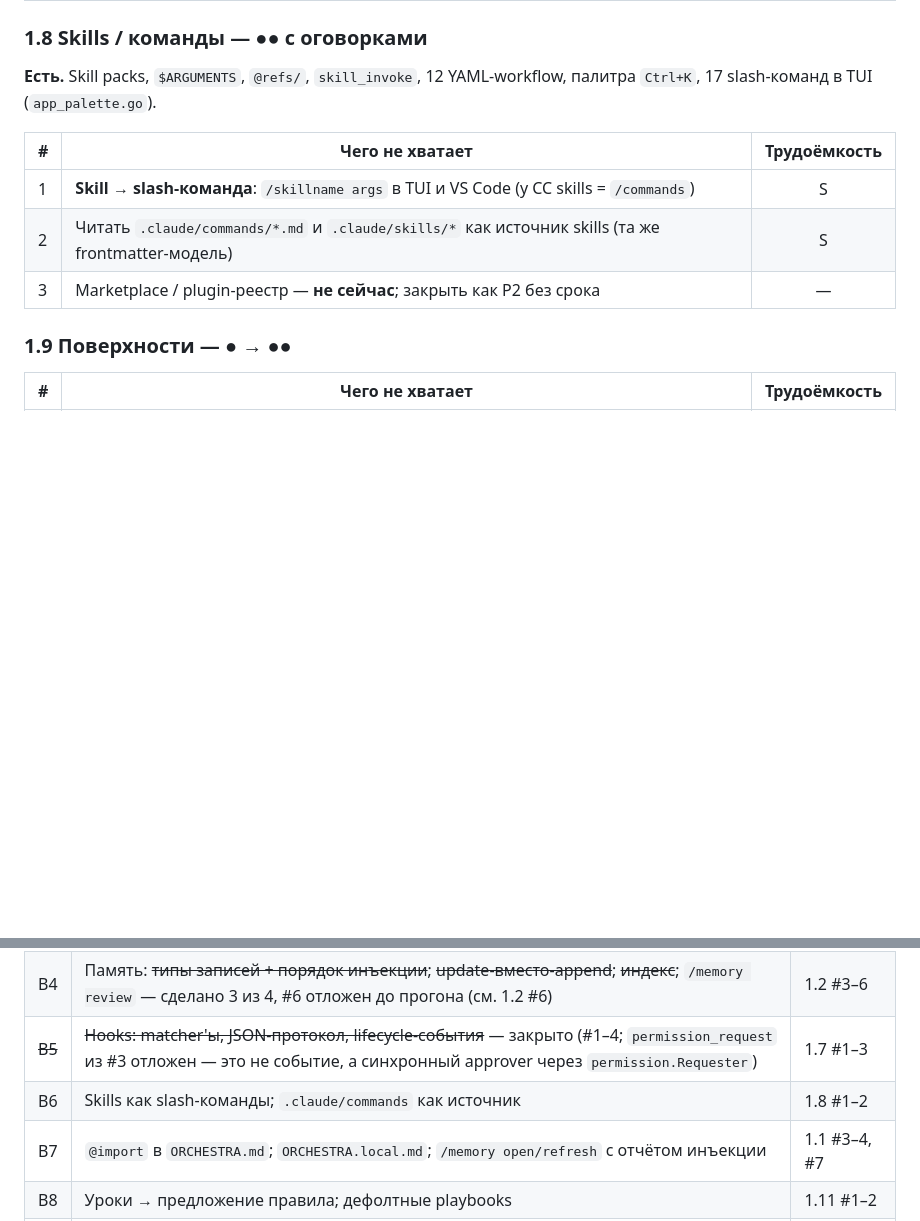
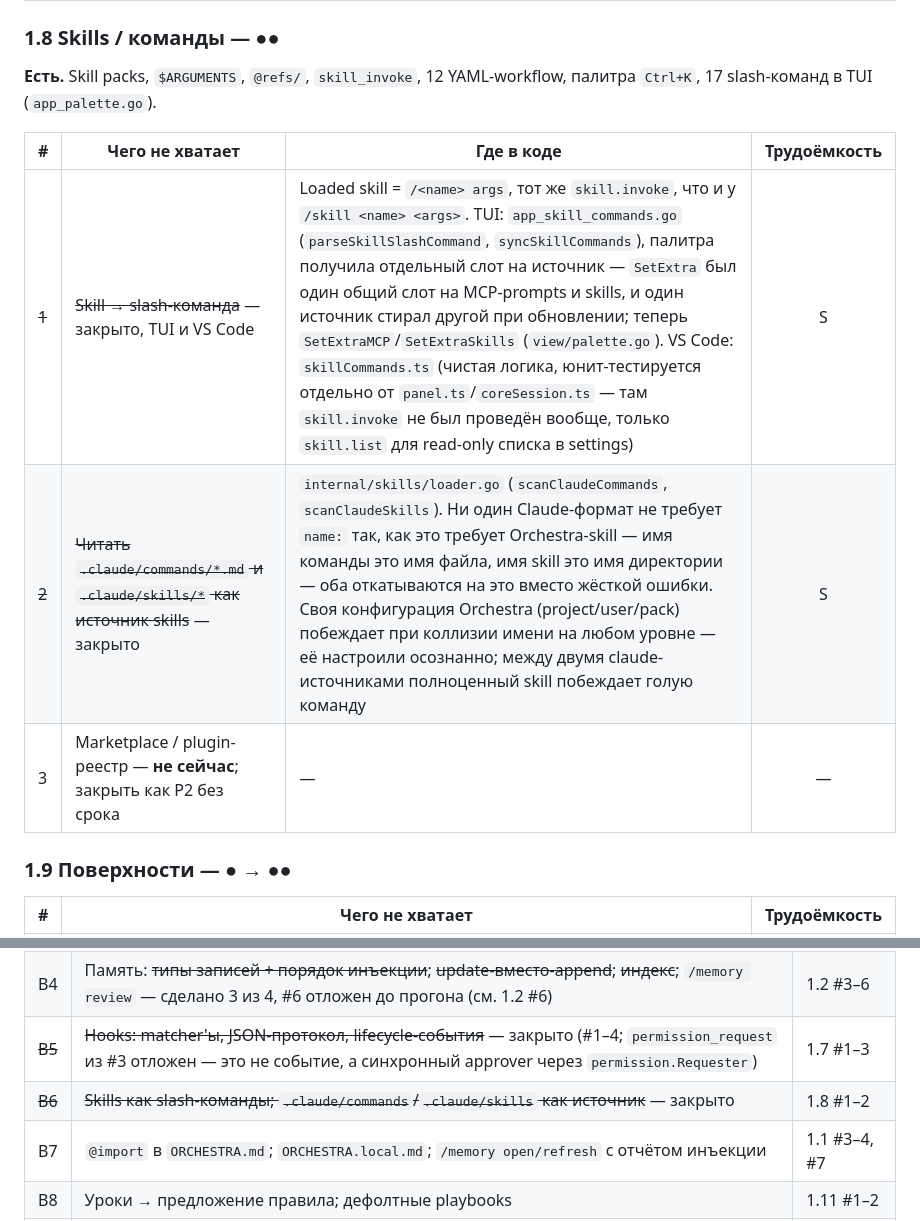
Before and after one commit to GreyKxtx/Orchestra, a Markdown page: docs/parity-plan-2026-09.md, 2 parts joined by grey strips. GitHub-like rendering; blank space fills up the shorter version.

Commit message:
docs: B6 closed - skills as slash commands, .claude sources

```diff
--- a/docs/parity-plan-2026-09.md
+++ b/docs/parity-plan-2026-09.md
@@ -141,15 +141,15 @@
 | ~~3~~ | ~~Lifecycle-события~~ — закрыто, кроме `permission_request` | `session_start`, `user_prompt_submit` (запрещает ход или дописывает контекст), `pre_compact`, `turn_end`. Что значит отказ — решает вызывающий, а не runner: `pre_compact` отменить нельзя (альтернатива сжатию — промпт, который не влезает), у `turn_end` останавливать уже нечего. `turn_end` срабатывает и на упавших ходах: хук-нотификатор, который слышит только про успехи, в день падения отрапортует тишину. `permission_request` (внешний approver — CI, Slack) не делался: это не событие, а синхронный ответ вместо пользователя, он идёт через `permission.Requester` и это отдельная работа | M |
 | ~~4~~ | ~~Уровни: merge списков~~ — закрыто, merge оказался нужен | Списки хуков из `~/.orchestra/config.yml` **склеиваются** с проектными, а не заменяются ими (глобальный идёт первым — он внешнее правило). Все остальные списки конфига заменяются, и для `providers`/`agents` это верно; хуки — исключение: пользовательский аудит-хук существует ровно затем, чтобы его не приходилось помнить в каждом репозитории. Сохранение настроек по-прежнему не пишет унаследованный хук в коммитящийся `.orchestra.yml` — иначе личный путь к скрипту уезжает всем | S |
 
-### 1.8 Skills / команды — ●● с оговорками
+### 1.8 Skills / команды — ●●
 
 **Есть.** Skill packs, `$ARGUMENTS`, `@refs/`, `skill_invoke`, 12 YAML-workflow, палитра `Ctrl+K`, 17 slash-команд в TUI (`app_palette.go`).
 
-| # | Чего не хватает | Трудоёмкость |
-|---|---|:-:|
-| 1 | **Skill → slash-команда**: `/skillname args` в TUI и VS Code (у CC skills = `/commands`) | S |
-| 2 | Читать `.claude/commands/*.md` и `.claude/skills/*` как источник skills (та же frontmatter-модель) | S |
-| 3 | Marketplace / plugin-реестр — **не сейчас**; закрыть как P2 без срока | — |
+| # | Чего не хватает | Где в коде | Трудоёмкость |
+|---|---|---|:-:|
+| ~~1~~ | ~~Skill → slash-команда~~ — закрыто, TUI и VS Code | Loaded skill = `/<name> args`, тот же `skill.invoke`, что и у `/skill <name> <args>`. TUI: `app_skill_commands.go` (`parseSkillSlashCommand`, `syncSkillCommands`), палитра получила отдельный слот на источник — `SetExtra` был один общий слот на MCP-prompts и skills, и один источник стирал другой при обновлении; теперь `SetExtraMCP`/`SetExtraSkills` (`view/palette.go`). VS Code: `skillCommands.ts` (чистая логика, юнит-тестируется отдельно от `panel.ts`/`coreSession.ts` — там `skill.invoke` не был проведён вообще, только `skill.list` для read-only списка в settings) | S |
+| ~~2~~ | ~~Читать `.claude/commands/*.md` и `.claude/skills/*` как источник skills~~ — закрыто | `internal/skills/loader.go` (`scanClaudeCommands`, `scanClaudeSkills`). Ни один Claude-формат не требует `name:` так, как это требует Orchestra-skill — имя команды это имя файла, имя skill это имя директории — оба откатываются на это вместо жёсткой ошибки. Своя конфигурация Orchestra (project/user/pack) побеждает при коллизии имени на любом уровне — её настроили осознанно; между двумя claude-источниками полноценный skill побеждает голую команду | S |
+| 3 | Marketplace / plugin-реестр — **не сейчас**; закрыть как P2 без срока | — | — |
 
 ### 1.9 Поверхности — ● → ●●
 
@@ -217,7 +217,7 @@
 | ~~B3~~ | ~~MCP: картинки в результатах; resources; prompts → slash; handshake `2025-06-18`~~ — сделано | 1.5 #3–5, #7 |
 | B4 | Память: ~~типы записей + порядок инъекции~~; ~~update-вместо-append~~; ~~индекс~~; `/memory review` — сделано 3 из 4, #6 отложен до прогона (см. 1.2 #6) | 1.2 #3–6 |
 | ~~B5~~ | ~~Hooks: matcher'ы, JSON-протокол, lifecycle-события~~ — закрыто (#1–4; `permission_request` из #3 отложен — это не событие, а синхронный approver через `permission.Requester`) | 1.7 #1–3 |
-| B6 | Skills как slash-команды; `.claude/commands` как источник | 1.8 #1–2 |
+| ~~B6~~ | ~~Skills как slash-команды; `.claude/commands`/`.claude/skills` как источник~~ — закрыто | 1.8 #1–2 |
 | B7 | `@import` в `ORCHESTRA.md`; `ORCHESTRA.local.md`; `/memory open/refresh` с отчётом инъекции | 1.1 #3–4, #7 |
 | B8 | Уроки → предложение правила; дефолтные playbooks | 1.11 #1–2 |
 | B9 | English README; Marketplace/Open VSX; brew/scoop/winget | 1.10 #4–5, #7 |
```
